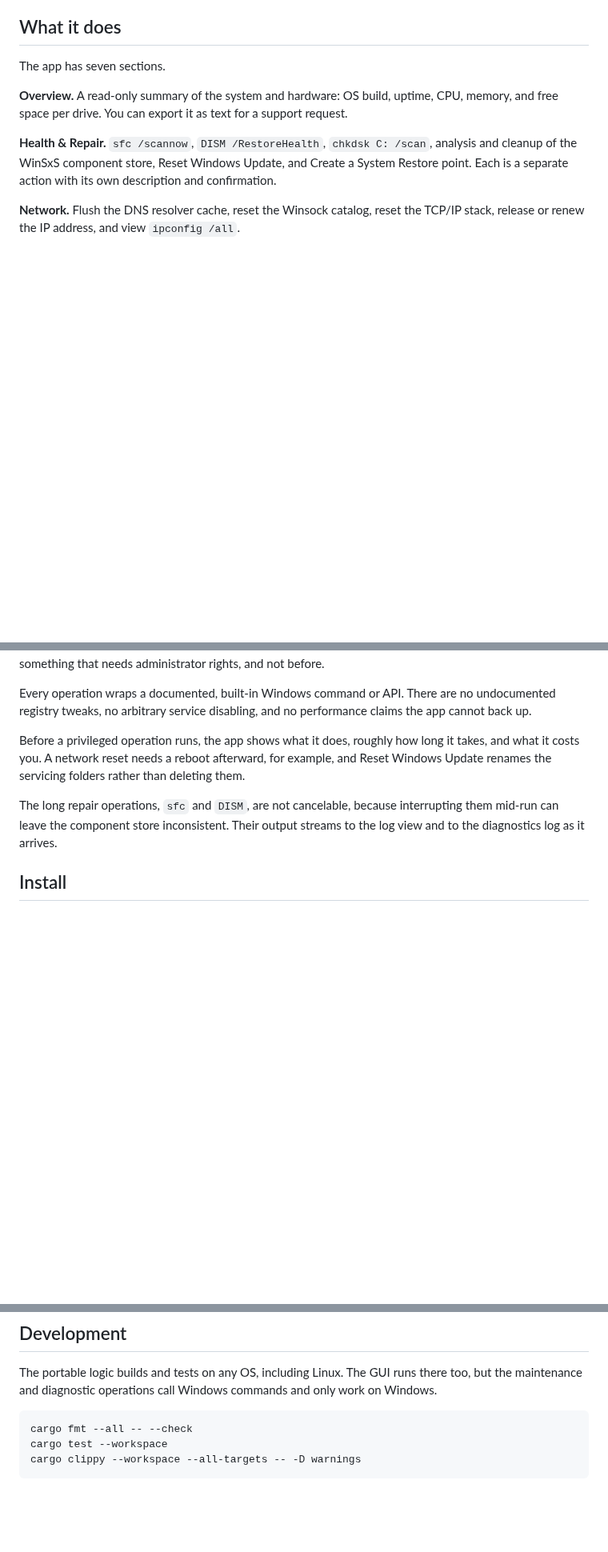
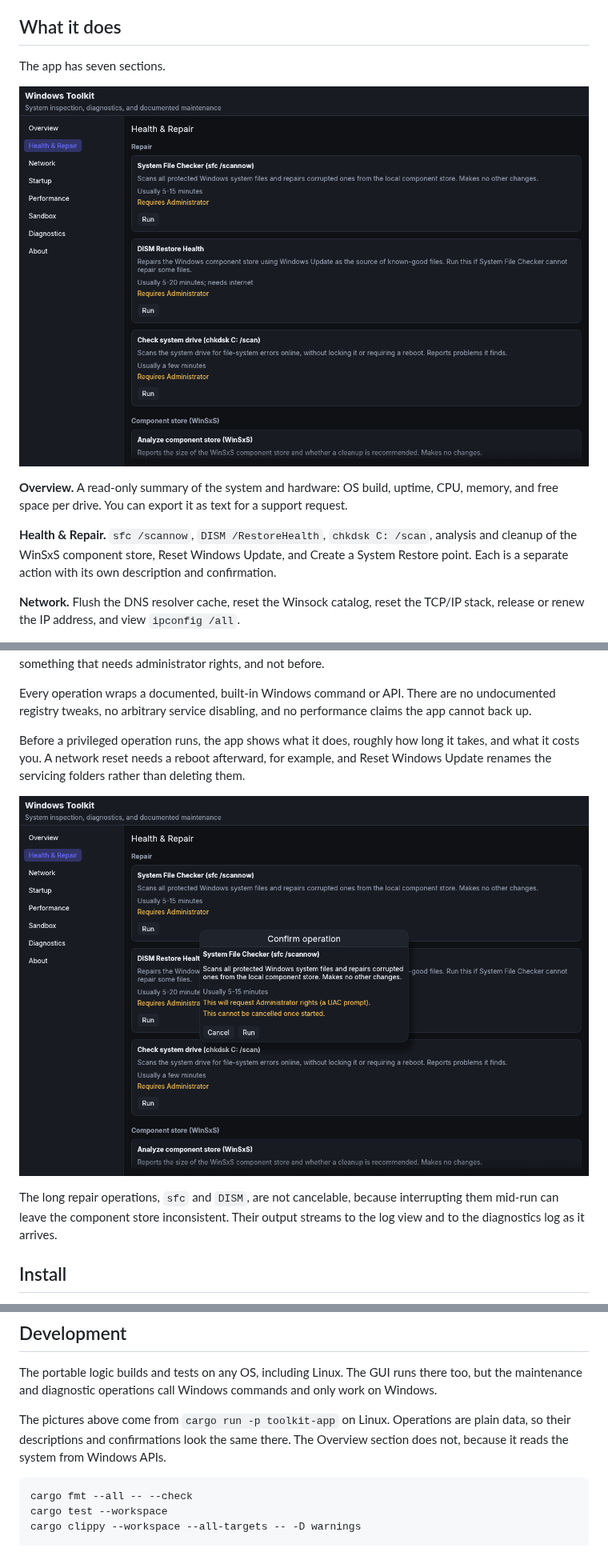
Before and after one commit to handsomefox/win-toolkit, a Markdown page: README.md, 3 parts joined by grey strips. Shown at 80% size. Rendered like a GitHub page; pictures changed too: docs/confirm.png (added), docs/health.png (added); blank space fills up the shorter version.

Commit message:
Show the window in the readme
Two pictures: the Health & Repair section, and the confirmation System
File Checker shows before it runs. They come from a Linux build.
Operations are plain data, so both look the same there as on Windows.
Overview is left out, because off Windows it shows a placeholder.

````diff
--- a/README.md
+++ b/README.md
@@ -8,6 +8,8 @@ A Windows desktop app that inspects your system and runs documented Windows main
 ## What it does
 
 The app has seven sections.
+
+![The Health & Repair section, listing System File Checker, DISM Restore Health, and chkdsk](docs/health.png)
 
 **Overview.** A read-only summary of the system and hardware: OS build, uptime, CPU, memory, and free space per drive. You can export it as text for a support request.
 
@@ -31,6 +33,8 @@ Every operation wraps a documented, built-in Windows command or API. There are n
 
 Before a privileged operation runs, the app shows what it does, roughly how long it takes, and what it costs you. A network reset needs a reboot afterward, for example, and Reset Windows Update renames the servicing folders rather than deleting them.
 
+![The confirmation for System File Checker, warning that it asks for administrator rights and cannot be cancelled](docs/confirm.png)
+
 The long repair operations, `sfc` and `DISM`, are not cancelable, because interrupting them mid-run can leave the component store inconsistent. Their output streams to the log view and to the diagnostics log as it arrives.
 
 ## Install
@@ -46,6 +50,8 @@ The app writes logs to `%LOCALAPPDATA%\win-toolkit\logs\`. If something fails, a
 ## Development
 
 The portable logic builds and tests on any OS, including Linux. The GUI runs there too, but the maintenance and diagnostic operations call Windows commands and only work on Windows.
+
+The pictures above come from `cargo run -p toolkit-app` on Linux. Operations are plain data, so their descriptions and confirmations look the same there. The Overview section does not, because it reads the system from Windows APIs.
 
 ```sh
 cargo fmt --all -- --check
````
